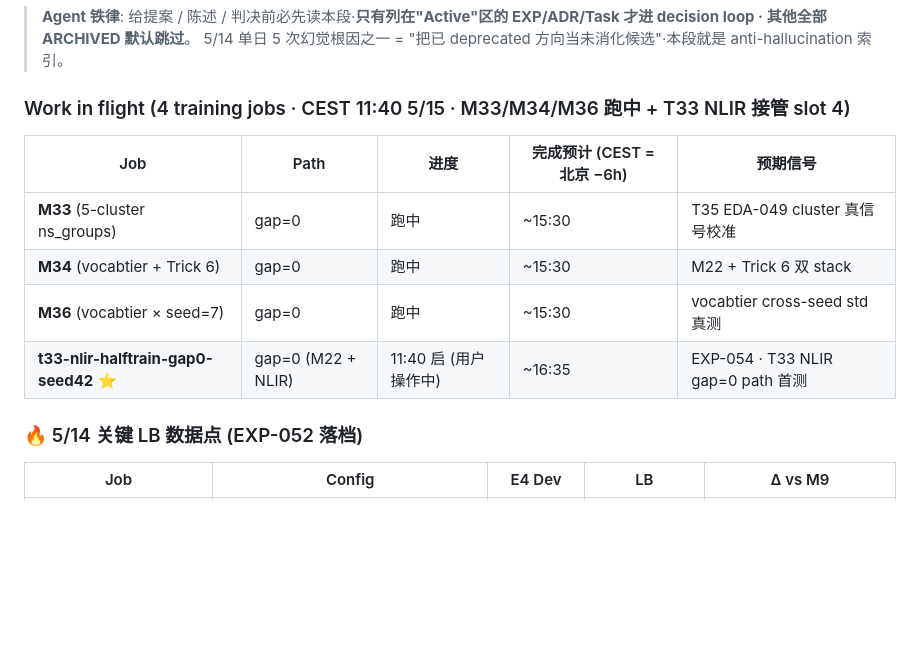
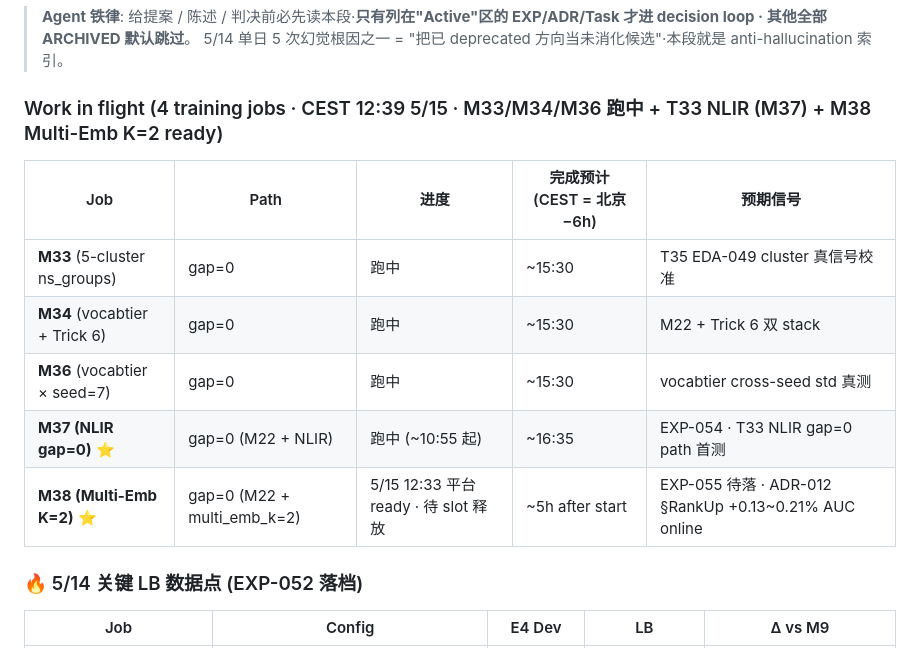
Before and after one commit to YodesYang/Uni-Rec, a Markdown page: docs/20-tasks/active.md, the part around the change. Rendered like a GitHub page; blank space fills up the shorter version.

Commit message:
docs(tasks): add M38 Multi-Emb K=2 ready in Work in flight

```diff
--- a/docs/20-tasks/active.md
+++ b/docs/20-tasks/active.md
@@ -11,14 +11,15 @@
 > **Agent 铁律**: 给提案 / 陈述 / 判决前必先读本段·**只有列在"Active"区的 EXP/ADR/Task 才进 decision loop · 其他全部 ARCHIVED 默认跳过**。
 > 5/14 单日 5 次幻觉根因之一 = "把已 deprecated 方向当未消化候选"·本段就是 anti-hallucination 索引。
 
-### Work in flight (4 training jobs · CEST 11:40 5/15 · M33/M34/M36 跑中 + T33 NLIR 接管 slot 4)
+### Work in flight (4 training jobs · CEST 12:39 5/15 · M33/M34/M36 跑中 + T33 NLIR (M37) + M38 Multi-Emb K=2 ready)
 
 | Job | Path | 进度 | 完成预计 (CEST = 北京 −6h) | 预期信号 |
 |---|---|---|---|---|
 | **M33** (5-cluster ns_groups) | gap=0 | 跑中 | ~15:30 | T35 EDA-049 cluster 真信号校准 |
 | **M34** (vocabtier + Trick 6) | gap=0 | 跑中 | ~15:30 | M22 + Trick 6 双 stack |
 | **M36** (vocabtier × seed=7) | gap=0 | 跑中 | ~15:30 | vocabtier cross-seed std 真测 |
-| **t33-nlir-halftrain-gap0-seed42** ⭐ | gap=0 (M22 + NLIR) | 11:40 启 (用户操作中) | ~16:35 | EXP-054 · T33 NLIR gap=0 path 首测 |
+| **M37 (NLIR gap=0)** ⭐ | gap=0 (M22 + NLIR) | 跑中 (~10:55 起) | ~16:35 | EXP-054 · T33 NLIR gap=0 path 首测 |
+| **M38 (Multi-Emb K=2)** ⭐ | gap=0 (M22 + multi_emb_k=2) | 5/15 12:33 平台 ready · 待 slot 释放 | ~5h after start | EXP-055 待落 · ADR-012 §RankUp +0.13~0.21% AUC online |
 
 ### 🔥 5/14 关键 LB 数据点 (EXP-052 落档)
 
```
